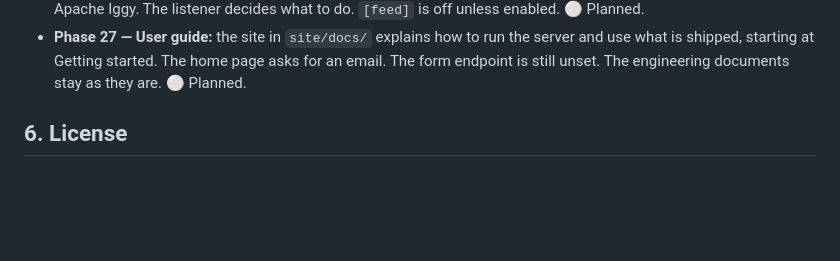
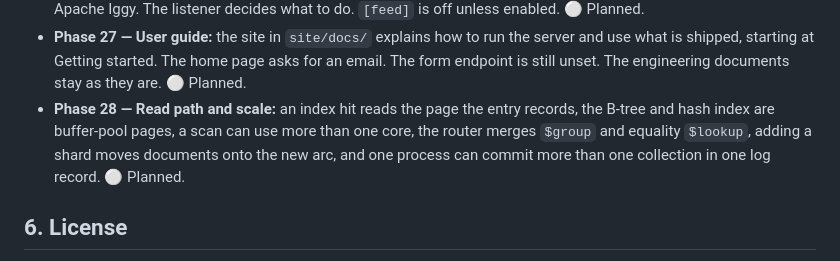
Before and after one commit to mdaparte/kova, a Markdown page: docs/CONTRIBUTING.md, the part around the change. GitHub-like rendering; blank space fills up the shorter version.

```diff
--- a/docs/CONTRIBUTING.md
+++ b/docs/CONTRIBUTING.md
@@ -214,6 +214,11 @@ Phases are tracked in `docs/ROADMAP.md` and aligned with `draft.md`.
   the server and use what is shipped, starting at Getting started. The
   home page asks for an email. The form endpoint is still unset. The
   engineering documents stay as they are. ⚪ Planned.
+- **Phase 28 — Read path and scale:** an index hit reads the page the
+  entry records, the B-tree and hash index are buffer-pool pages, a scan
+  can use more than one core, the router merges `$group` and equality
+  `$lookup`, adding a shard moves documents onto the new arc, and one
+  process can commit more than one collection in one log record. ⚪ Planned.
 
 ## 6. License
 
```
Also changed, not shown: docs/ROADMAP.md (+34 -1 lines).
